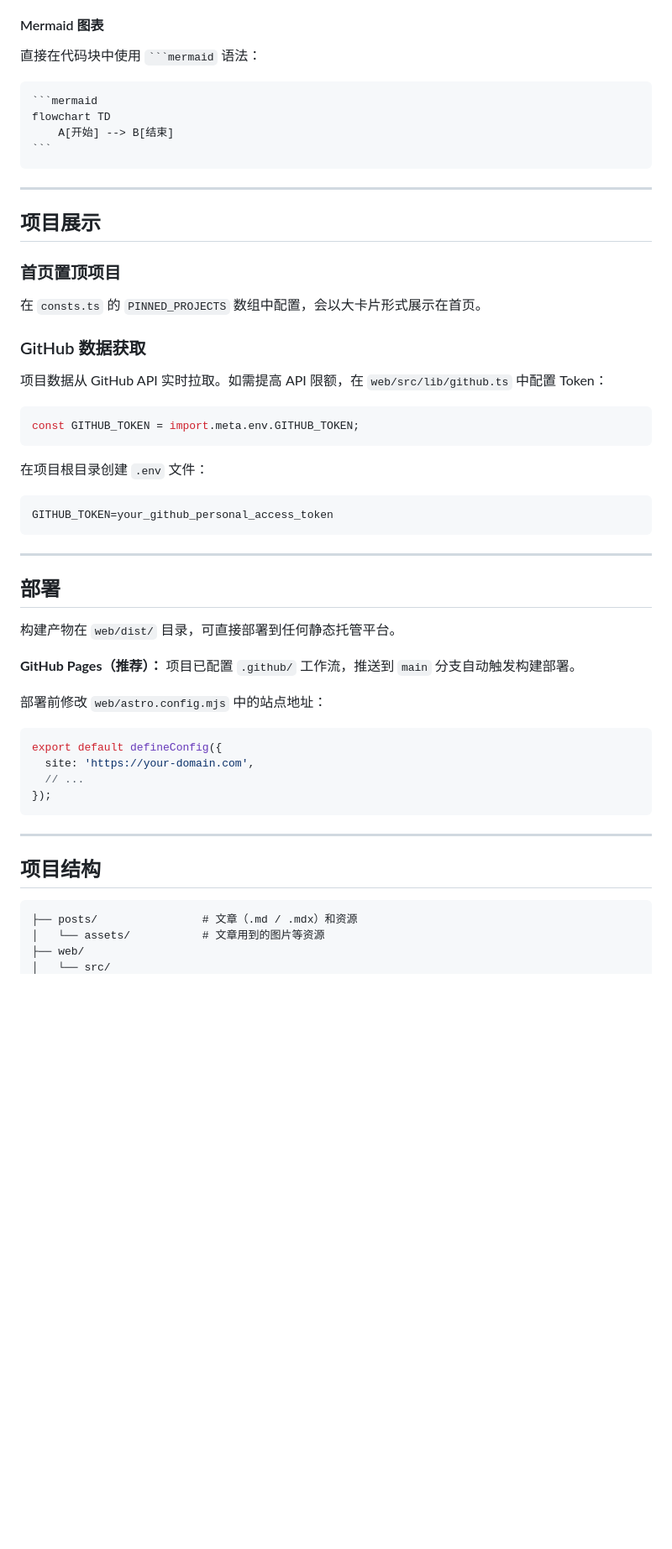
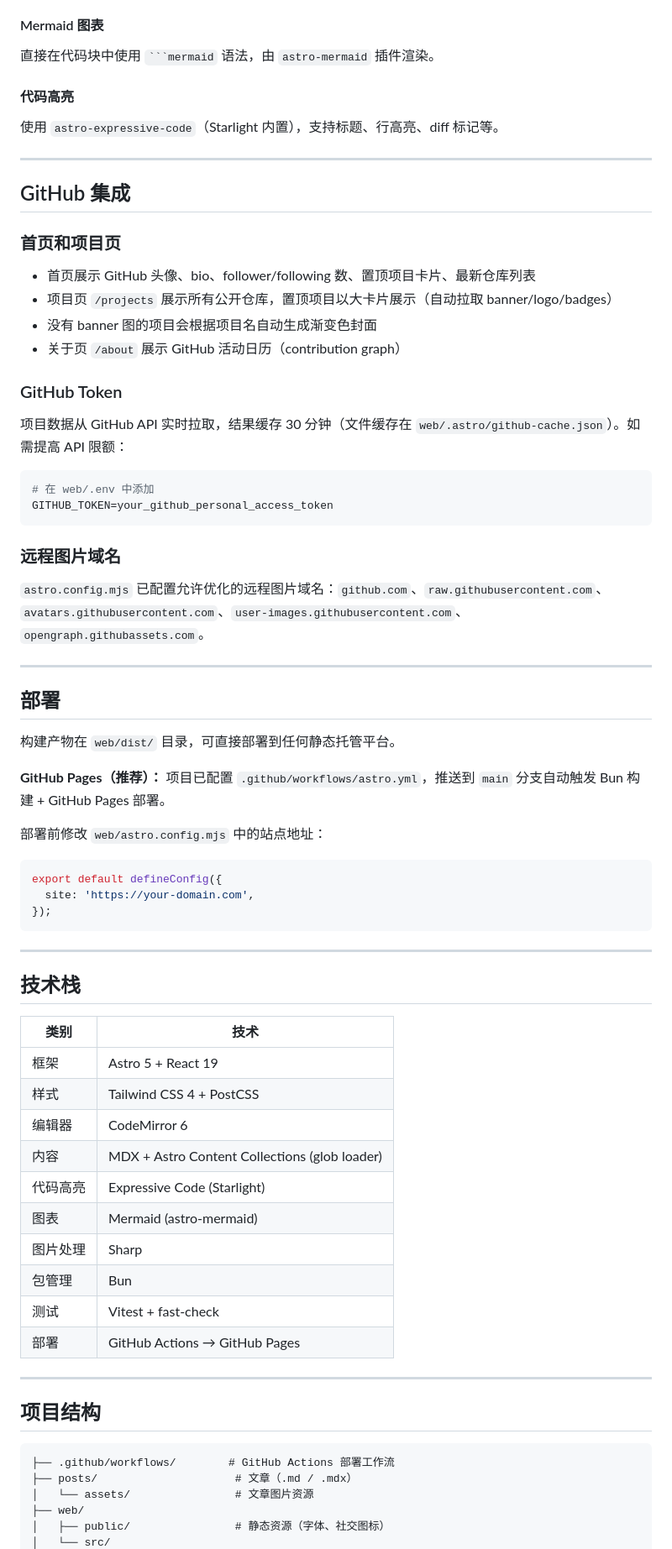
Before and after one commit to W-Mai/w-mai.github.io, a Markdown page: README.md, the part around one of its changes. Shown at 84% size. Rendered like a GitHub page; blank space fills up the shorter version.

Commit message:
📝(docs): update README with editor, AI features and hero fallback docs

`````diff
--- a/README.md
+++ b/README.md
@@ -108,36 +182,35 @@ import { Fragment } from "astro/jsx-runtime"
 
 #### Mermaid 图表
 
-直接在代码块中使用 ` ```mermaid ` 语法：
+直接在代码块中使用 ` ```mermaid ` 语法，由 `astro-mermaid` 插件渲染。
 
-````md
-```mermaid
-flowchart TD
-    A[开始] --> B[结束]
-```
-````
+#### 代码高亮
+
+使用 `astro-expressive-code`（Starlight 内置），支持标题、行高亮、diff 标记等。
 
 ---
 
-## 项目展示
+## GitHub 集成
 
-### 首页置顶项目
+### 首页和项目页
 
-在 `consts.ts` 的 `PINNED_PROJECTS` 数组中配置，会以大卡片形式展示在首页。
+- 首页展示 GitHub 头像、bio、follower/following 数、置顶项目卡片、最新仓库列表
+- 项目页 `/projects` 展示所有公开仓库，置顶项目以大卡片展示（自动拉取 banner/logo/badges）
+- 没有 banner 图的项目会根据项目名自动生成渐变色封面
+- 关于页 `/about` 展示 GitHub 活动日历（contribution graph）
 
-### GitHub 数据获取
+### GitHub Token
 
-项目数据从 GitHub API 实时拉取。如需提高 API 限额，在 `web/src/lib/github.ts` 中配置 Token：
+项目数据从 GitHub API 实时拉取，结果缓存 30 分钟（文件缓存在 `web/.astro/github-cache.json`）。如需提高 API 限额：
 
-```ts
-const GITHUB_TOKEN = import.meta.env.GITHUB_TOKEN;
+```bash
+# 在 web/.env 中添加
+GITHUB_TOKEN=your_github_personal_access_token
 ```
 
-在项目根目录创建 `.env` 文件：
+### 远程图片域名
 
-```
-GITHUB_TOKEN=your_github_personal_access_token
-```
+`astro.config.mjs` 已配置允许优化的远程图片域名：`github.com`、`raw.githubusercontent.com`、`avatars.githubusercontent.com`、`user-images.githubusercontent.com`、`opengraph.githubassets.com`。
 
 ---
 
@@ -145,23 +218,41 @@ GITHUB_TOKEN=your_github_personal_access_token
 
 构建产物在 `web/dist/` 目录，可直接部署到任何静态托管平台。
 
-**GitHub Pages（推荐）：** 项目已配置 `.github/` 工作流，推送到 `main` 分支自动触发构建部署。
+**GitHub Pages（推荐）：** 项目已配置 `.github/workflows/astro.yml`，推送到 `main` 分支自动触发 Bun 构建 + GitHub Pages 部署。
 
 部署前修改 `web/astro.config.mjs` 中的站点地址：
 
 ```js
 export default defineConfig({
   site: 'https://your-domain.com',
-  // ...
 });
 ```
+
+---
+
+## 技术栈
+
+| 类别 | 技术 |
+|------|------|
+| 框架 | Astro 5 + React 19 |
+| 样式 | Tailwind CSS 4 + PostCSS |
+| 编辑器 | CodeMirror 6 |
+| 内容 | MDX + Astro Content Collections (glob loader) |
+| 代码高亮 | Expressive Code (Starlight) |
+| 图表 | Mermaid (astro-mermaid) |
+| 图片处理 | Sharp |
+| 包管理 | Bun |
+| 测试 | Vitest + fast-check |
+| 部署 | GitHub Actions → GitHub Pages |
 
 ---
 
 ## 项目结构
 
 ```
-├── posts/                # 文章（.md / .mdx）和资源
-│   └── assets/           # 文章用到的图片等资源
+├── .github/workflows/        # GitHub Actions 部署工作流
+├── posts/                     # 文章（.md / .mdx）
+│   └── assets/                # 文章图片资源
 ├── web/
+│   ├── public/                # 静态资源（字体、社交图标）
 │   └── src/
`````
Also changed, not shown: other parts of README.md (+117 -21 lines).
